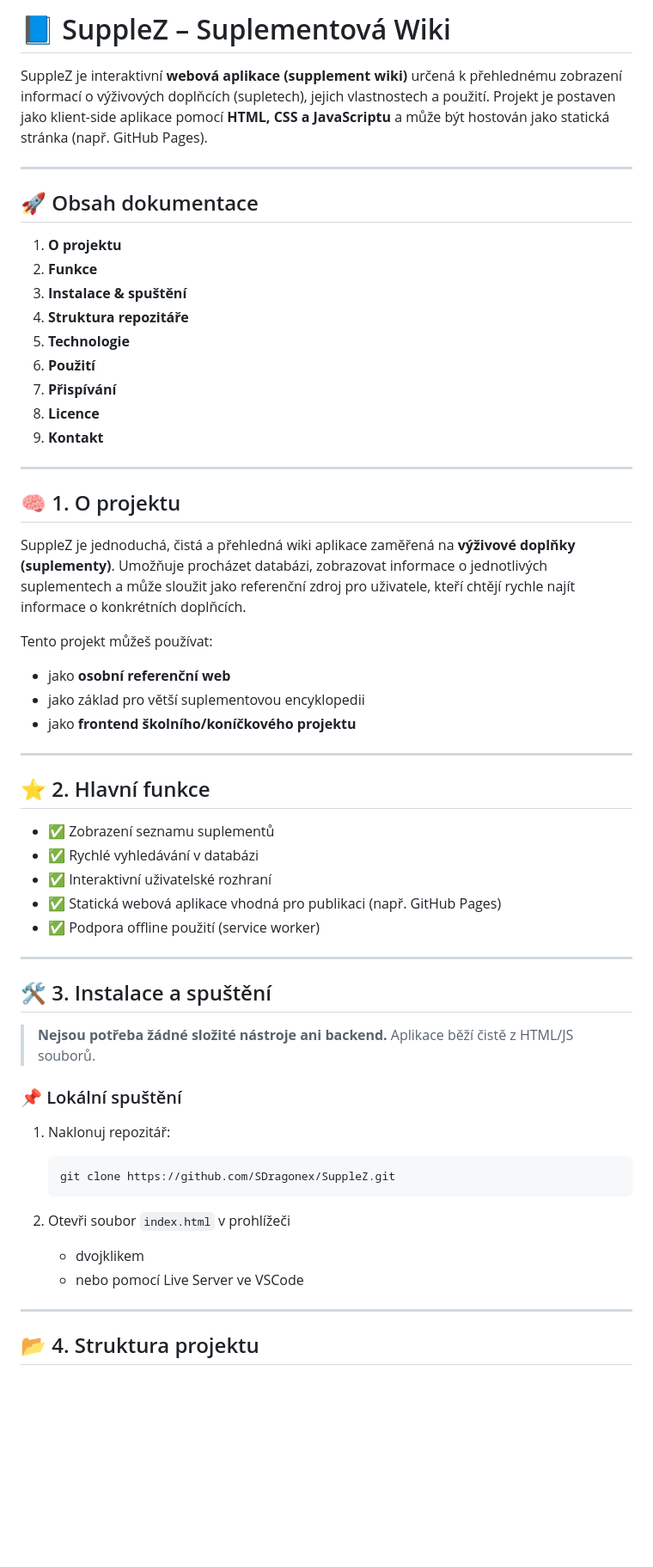
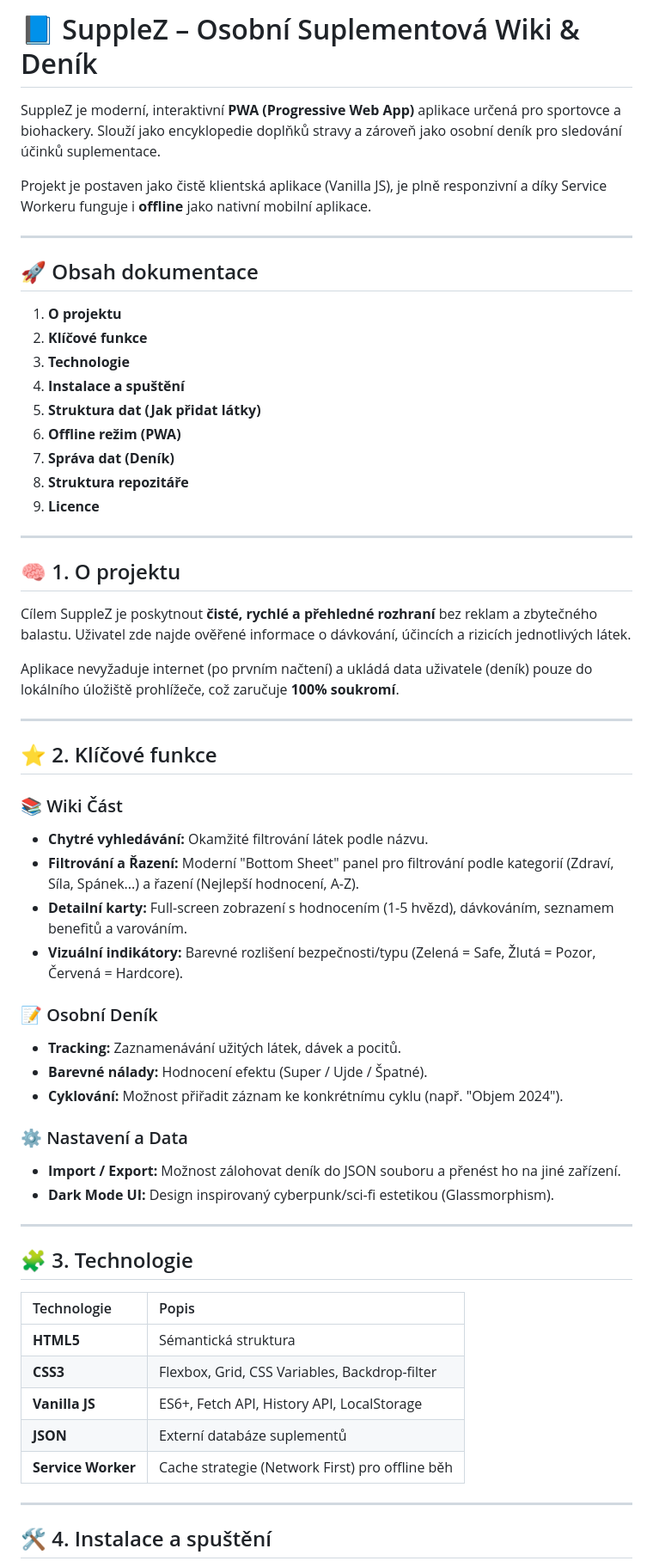
Before and after one commit to SDragonex/SuppleZ, a Markdown page: README.md, the part around one of its changes. Shown at 86% size. Rendered like a GitHub page; blank space fills up the shorter version.

````diff
--- a/README.md
+++ b/README.md
@@ -1,63 +1,64 @@
-# 📘 SuppleZ – Suplementová Wiki
+# 📘 SuppleZ – Osobní Suplementová Wiki & Deník
 
-SuppleZ je interaktivní **webová aplikace (supplement wiki)** určená k přehlednému zobrazení informací o výživových doplňcích (supletech), jejich vlastnostech a použití. Projekt je postaven jako klient-side aplikace pomocí **HTML, CSS a JavaScriptu** a může být hostován jako statická stránka (např. GitHub Pages).
+SuppleZ je moderní, interaktivní **PWA (Progressive Web App)** aplikace určená pro sportovce a biohackery. Slouží jako encyklopedie doplňků stravy a zároveň jako osobní deník pro sledování účinků suplementace.
+
+Projekt je postaven jako čistě klientská aplikace (Vanilla JS), je plně responzivní a díky Service Workeru funguje i **offline** jako nativní mobilní aplikace.
+
 
 ---
 
 ## 🚀 Obsah dokumentace
 
 1. **O projektu**
-2. **Funkce**
-3. **Instalace & spuštění**
-4. **Struktura repozitáře**
-5. **Technologie**
-6. **Použití**
-7. **Přispívání**
-8. **Licence**
-9. **Kontakt**
+2. **Klíčové funkce**
+3. **Technologie**
+4. **Instalace a spuštění**
+5. **Struktura dat (Jak přidat látky)**
+6. **Offline režim (PWA)**
+7. **Správa dat (Deník)**
+8. **Struktura repozitáře**
+9. **Licence**
 
 ---
 
 ## 🧠 1. O projektu
 
-SuppleZ je jednoduchá, čistá a přehledná wiki aplikace zaměřená na **výživové doplňky (suplementy)**. Umožňuje procházet databázi, zobrazovat informace o jednotlivých suplementech a může sloužit jako referenční zdroj pro uživatele, kteří chtějí rychle najít informace o konkrétních doplňcích.
+Cílem SuppleZ je poskytnout **čisté, rychlé a přehledné rozhraní** bez reklam a zbytečného balastu. Uživatel zde najde ověřené informace o dávkování, účincích a rizicích jednotlivých látek.
 
-Tento projekt můžeš používat:
-
-* jako **osobní referenční web**
-* jako základ pro větší suplementovou encyklopedii
-* jako **frontend školního/koníčkového projektu**
+Aplikace nevyžaduje internet (po prvním načtení) a ukládá data uživatele (deník) pouze do lokálního úložiště prohlížeče, což zaručuje **100% soukromí**.
 
 ---
 
-## ⭐️ 2. Hlavní funkce
+## ⭐️ 2. Klíčové funkce
 
-* ✅ Zobrazení seznamu suplementů
-* ✅ Rychlé vyhledávání v databázi
-* ✅ Interaktivní uživatelské rozhraní
-* ✅ Statická webová aplikace vhodná pro publikaci (např. GitHub Pages)
-* ✅ Podpora offline použití (service worker)
+### 📚 Wiki Část
+* **Chytré vyhledávání:** Okamžité filtrování látek podle názvu.
+* **Filtrování a Řazení:** Moderní "Bottom Sheet" panel pro filtrování podle kategorií (Zdraví, Síla, Spánek...) a řazení (Nejlepší hodnocení, A-Z).
+* **Detailní karty:** Full-screen zobrazení s hodnocením (1-5 hvězd), dávkováním, seznamem benefitů a varováním.
+* **Vizuální indikátory:** Barevné rozlišení bezpečnosti/typu (Zelená = Safe, Žlutá = Pozor, Červená = Hardcore).
+
+### 📝 Osobní Deník
+* **Tracking:** Zaznamenávání užitých látek, dávek a pocitů.
+* **Barevné nálady:** Hodnocení efektu (Super / Ujde / Špatné).
+* **Cyklování:** Možnost přiřadit záznam ke konkrétnímu cyklu (např. "Objem 2024").
+
+### ⚙️ Nastavení a Data
+* **Import / Export:** Možnost zálohovat deník do JSON souboru a přenést ho na jiné zařízení.
+* **Dark Mode UI:** Design inspirovaný cyberpunk/sci-fi estetikou (Glassmorphism).
 
 ---
 
-## 🛠️ 3. Instalace a spuštění
+## 🧩 3. Technologie
 
-> **Nejsou potřeba žádné složité nástroje ani backend.**
-> Aplikace běží čistě z HTML/JS souborů.
-
-### 📌 Lokální spuštění
-
-1. Naklonuj repozitář:
-
-   ```bash
-   git clone https://github.com/SDragonex/SuppleZ.git
-   ```
-2. Otevři soubor `index.html` v prohlížeči
-
-   * dvojklikem
-   * nebo pomocí Live Server ve VSCode
+| Technologie | Popis |
+| :--- | :--- |
+| **HTML5** | Sémantická struktura |
+| **CSS3** | Flexbox, Grid, CSS Variables, Backdrop-filter |
+| **Vanilla JS** | ES6+, Fetch API, History API, LocalStorage |
+| **JSON** | Externí databáze suplementů |
+| **Service Worker** | Cache strategie (Network First) pro offline běh |
 
 ---
 
-## 📂 4. Struktura projektu
+## 🛠️ 4. Instalace a spuštění
 
````
Also changed, not shown: other parts of README.md (+55 -84 lines).
